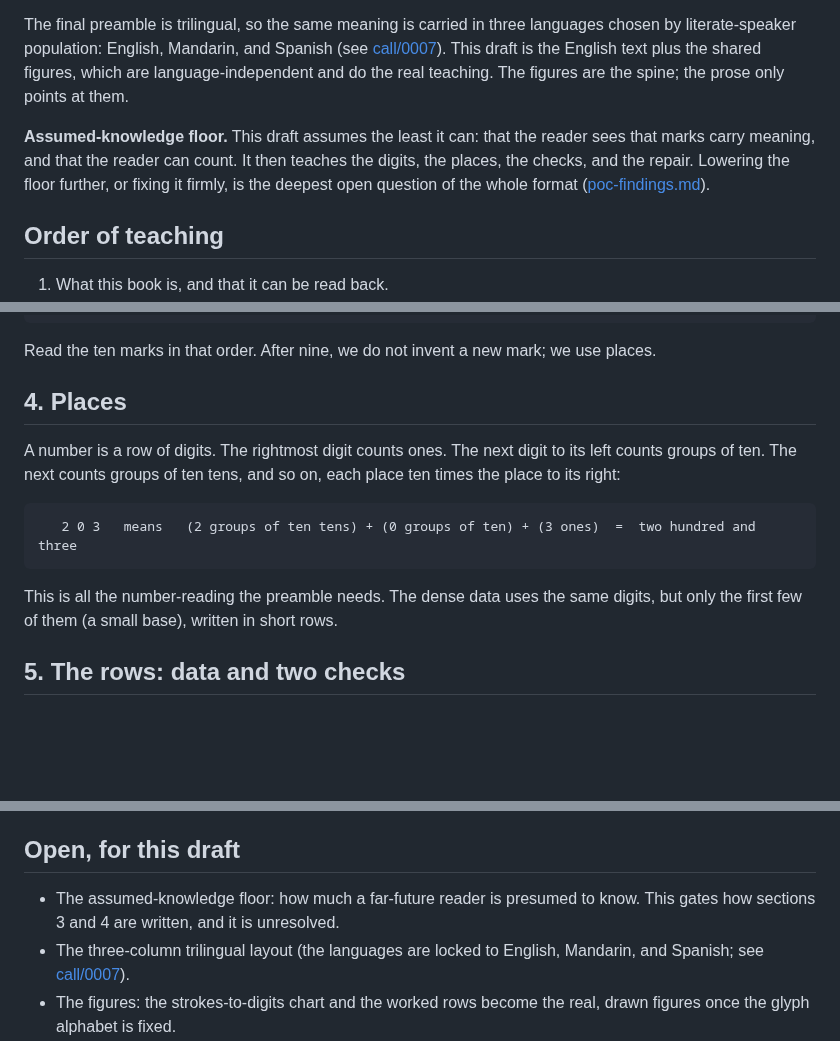
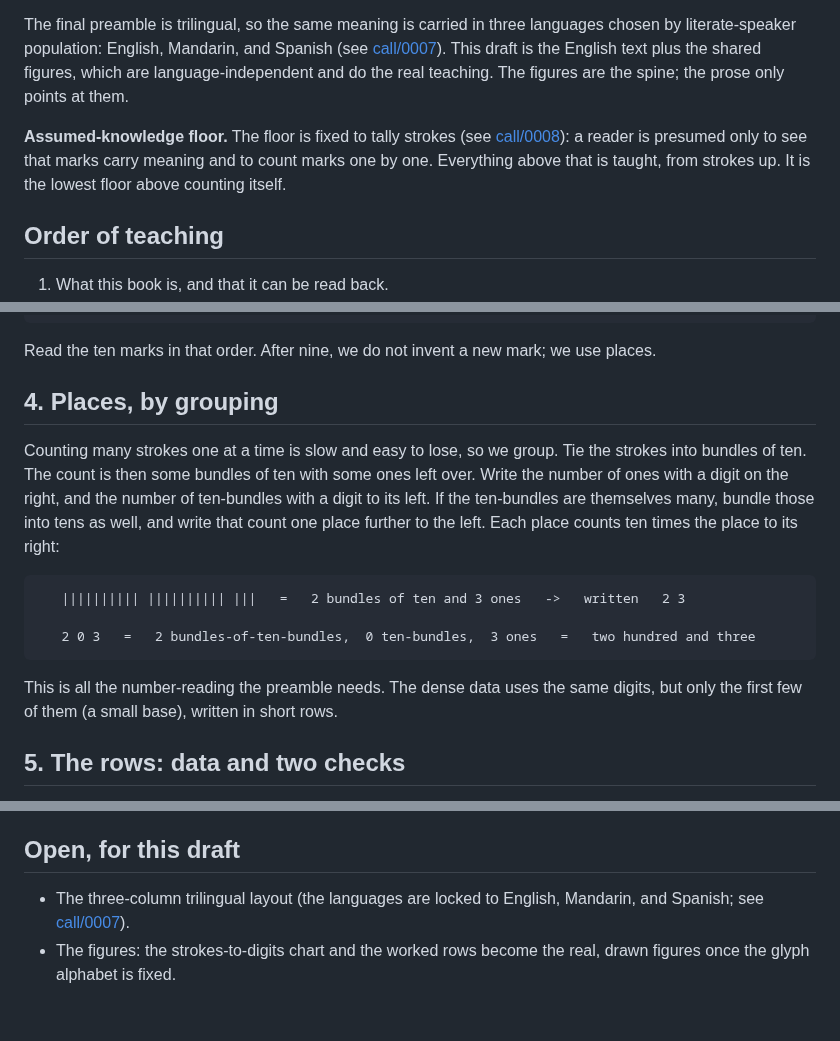
Before and after one commit to slartibardfast/agentic-cathach, a Markdown page: plan/0001-durable-book-format/preamble-draft.md, 3 parts joined by grey strips. GitHub-like rendering; blank space fills up the shorter version.

````diff
--- a/plan/0001-durable-book-format/preamble-draft.md
+++ b/plan/0001-durable-book-format/preamble-draft.md
@@ -10,10 +10,10 @@ chosen by literate-speaker population: English, Mandarin, and Spanish (see
 figures, which are language-independent and do the real teaching. The figures are the
 spine; the prose only points at them.
 
-**Assumed-knowledge floor.** This draft assumes the least it can: that the reader sees
-that marks carry meaning, and that the reader can count. It then teaches the digits,
-the places, the checks, and the repair. Lowering the floor further, or fixing it firmly,
-is the deepest open question of the whole format ([poc-findings.md](poc-findings.md)).
+**Assumed-knowledge floor.** The floor is fixed to tally strokes (see
+[call/0008](../../call/0008-assumed-knowledge-floor.md)): a reader is presumed only to see
+that marks carry meaning and to count marks one by one. Everything above that is taught,
+from strokes up. It is the lowest floor above counting itself.
 
 ## Order of teaching
 
@@ -64,18 +64,22 @@ strokes so the meaning is fixed without words:
 
 Read the ten marks in that order. After nine, we do not invent a new mark; we use places.
 
-## 4. Places
+## 4. Places, by grouping
 
-A number is a row of digits. The rightmost digit counts ones. The next digit to its left
-counts groups of ten. The next counts groups of ten tens, and so on, each place ten times
-the place to its right:
+Counting many strokes one at a time is slow and easy to lose, so we group. Tie the strokes
+into bundles of ten. The count is then some bundles of ten with some ones left over. Write
+the number of ones with a digit on the right, and the number of ten-bundles with a digit to
+its left. If the ten-bundles are themselves many, bundle those into tens as well, and write
+that count one place further to the left. Each place counts ten times the place to its right:
 
 ```host-lint:ignore
-   2 0 3   means   (2 groups of ten tens) + (0 groups of ten) + (3 ones)  =  two hundred and three
+   |||||||||| |||||||||| |||   =   2 bundles of ten and 3 ones   ->   written   2 3
+
+   2 0 3   =   2 bundles-of-ten-bundles,  0 ten-bundles,  3 ones   =   two hundred and three
 ```
 
-This is all the number-reading the preamble needs. The dense data uses the same digits,
-but only the first few of them (a small base), written in short rows.
+This is all the number-reading the preamble needs. The dense data uses the same digits, but
+only the first few of them (a small base), written in short rows.
 
 ## 5. The rows: data and two checks
 
@@ -137,8 +141,6 @@ if everything else is gone, because the program too is stored as recoverable row
 
 ## Open, for this draft
 
-- The assumed-knowledge floor: how much a far-future reader is presumed to know. This
-  gates how sections 3 and 4 are written, and it is unresolved.
 - The three-column trilingual layout (the languages are locked to English, Mandarin, and
   Spanish; see [call/0007](../../call/0007-preamble-languages.md)).
 - The figures: the strokes-to-digits chart and the worked rows become the real, drawn
````
Also changed, not shown: call/0008-assumed-knowledge-floor.md (added, +34 -0 lines).
